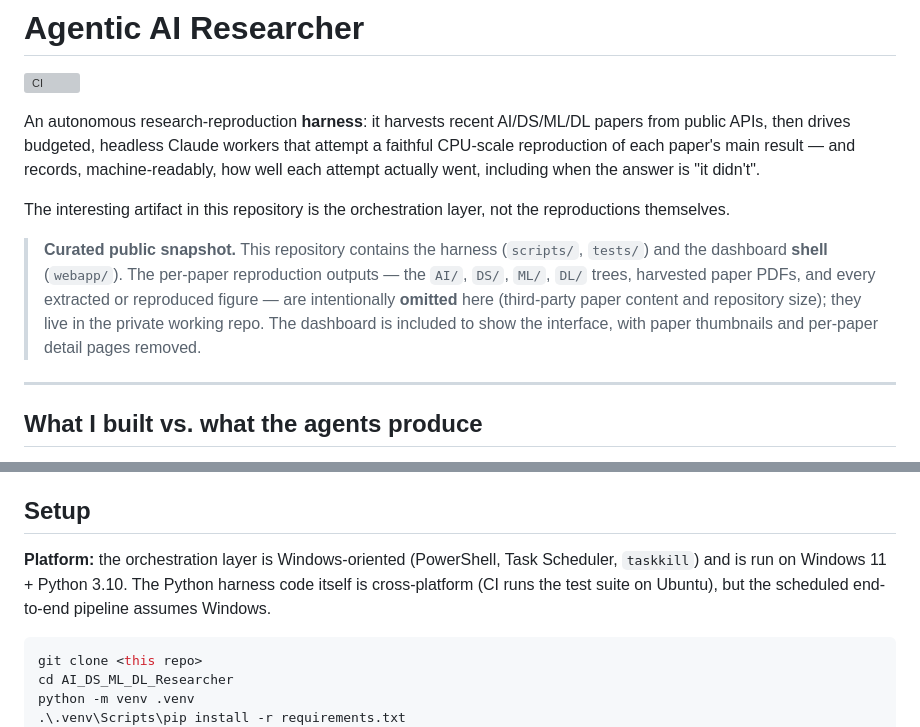
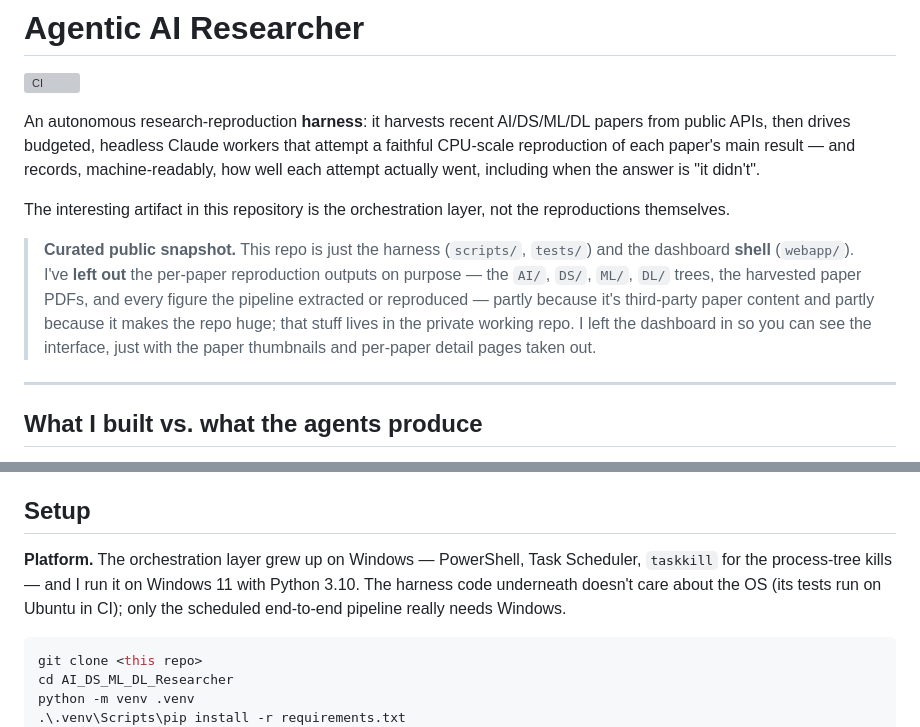
Before and after one commit to AmitAminov/agentic-research-advisor, a Markdown page: README.md, 2 parts joined by grey strips. Drawn GitHub-style; grey boxes are pictures that could not be loaded.

Commit message:
Rewrite README in a more natural voice

````diff
--- a/README.md
+++ b/README.md
@@ -11,13 +11,14 @@ the answer is "it didn't".
 The interesting artifact in this repository is the orchestration layer, not the
 reproductions themselves.
 
-> **Curated public snapshot.** This repository contains the harness (`scripts/`,
-> `tests/`) and the dashboard **shell** (`webapp/`). The per-paper reproduction
-> outputs — the `AI/`, `DS/`, `ML/`, `DL/` trees, harvested paper PDFs, and every
-> extracted or reproduced figure — are intentionally **omitted** here (third-party
-> paper content and repository size); they live in the private working repo. The
-> dashboard is included to show the interface, with paper thumbnails and
-> per-paper detail pages removed.
+> **Curated public snapshot.** This repo is just the harness (`scripts/`,
+> `tests/`) and the dashboard **shell** (`webapp/`). I've **left out** the per-paper
+> reproduction outputs on purpose — the `AI/`, `DS/`, `ML/`, `DL/` trees, the
+> harvested paper PDFs, and every figure the pipeline extracted or reproduced —
+> partly because it's third-party paper content and partly because it makes the
+> repo huge; that stuff lives in the private working repo. I left the dashboard in
+> so you can see the interface, just with the paper thumbnails and per-paper detail
+> pages taken out.
 
 ---
 
@@ -164,10 +165,11 @@ the ranker files under those areas.
 
 ## Setup
 
-**Platform:** the orchestration layer is Windows-oriented (PowerShell, Task
-Scheduler, `taskkill`) and is run on Windows 11 + Python 3.10. The Python
-harness code itself is cross-platform (CI runs the test suite on Ubuntu), but
-the scheduled end-to-end pipeline assumes Windows.
+**Platform.** The orchestration layer grew up on Windows — PowerShell, Task
+Scheduler, `taskkill` for the process-tree kills — and I run it on Windows 11
+with Python 3.10. The harness code underneath doesn't care about the OS (its
+tests run on Ubuntu in CI); only the scheduled end-to-end pipeline really needs
+Windows.
 
 ```powershell
 git clone <this repo>
````
